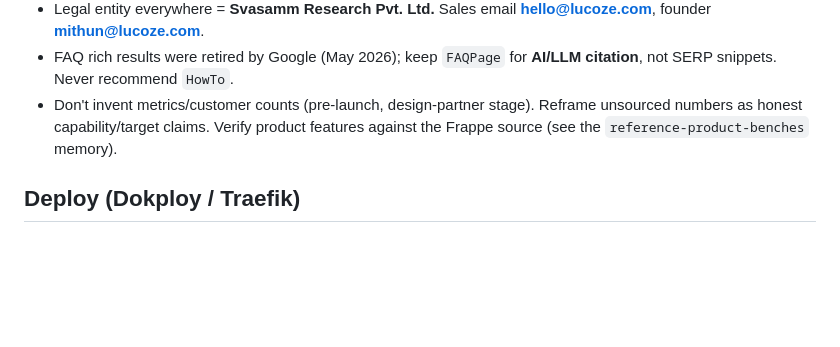
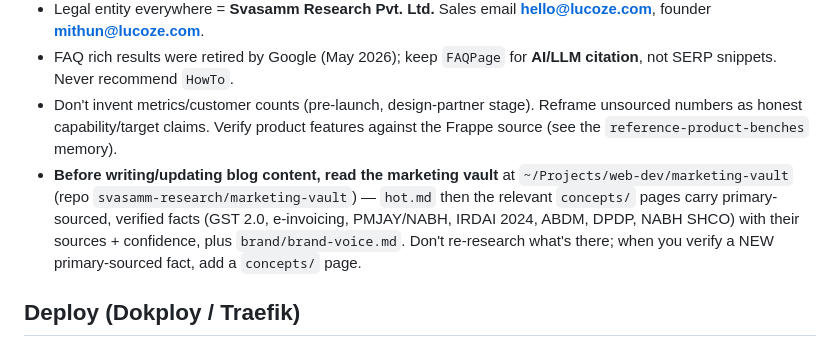
Before and after one commit to svasamm-research/lucoze-website, a Markdown page: CLAUDE.md, the part around the change. GitHub-like rendering; blank space fills up the shorter version.

Commit message:
docs: point blog-writing to the marketing vault for sourced facts
Before writing/updating blog content, read ~/Projects/web-dev/marketing-vault
(hot.md + concepts/) — primary-sourced, verified facts with sources + confidence,
plus brand-voice. Stops re-researching; new primary facts get a concept page.

Co-Authored-By: Claude Opus 4.8 <noreply@anthropic.com>

```diff
--- a/CLAUDE.md
+++ b/CLAUDE.md
@@ -77,6 +77,7 @@ Marketing site for **Lucoze** (healthcare management software for Indian clinics
 - Legal entity everywhere = **Svasamm Research Pvt. Ltd.** Sales email **hello@lucoze.com**, founder **mithun@lucoze.com**.
 - FAQ rich results were retired by Google (May 2026); keep `FAQPage` for **AI/LLM citation**, not SERP snippets. Never recommend `HowTo`.
 - Don't invent metrics/customer counts (pre-launch, design-partner stage). Reframe unsourced numbers as honest capability/target claims. Verify product features against the Frappe source (see the `reference-product-benches` memory).
+- **Before writing/updating blog content, read the marketing vault** at `~/Projects/web-dev/marketing-vault` (repo `svasamm-research/marketing-vault`) — `hot.md` then the relevant `concepts/` pages carry primary-sourced, verified facts (GST 2.0, e-invoicing, PMJAY/NABH, IRDAI 2024, ABDM, DPDP, NABH SHCO) with their sources + confidence, plus `brand/brand-voice.md`. Don't re-research what's there; when you verify a NEW primary-sourced fact, add a `concepts/` page.
 
 ## Deploy (Dokploy / Traefik)
 - App nginx listens on **`:80` only** — TLS terminates upstream at **Dokploy/Traefik**.
```
